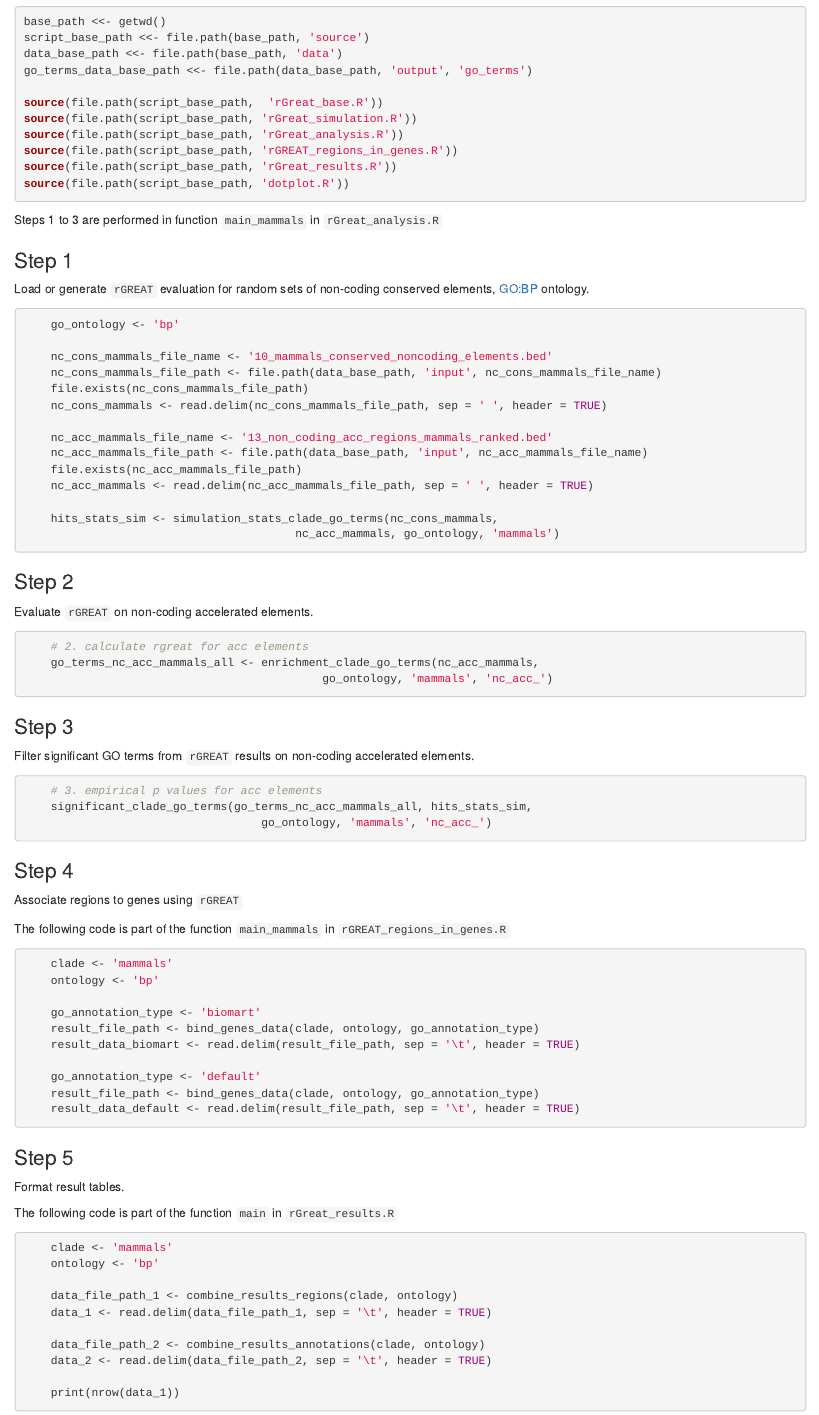
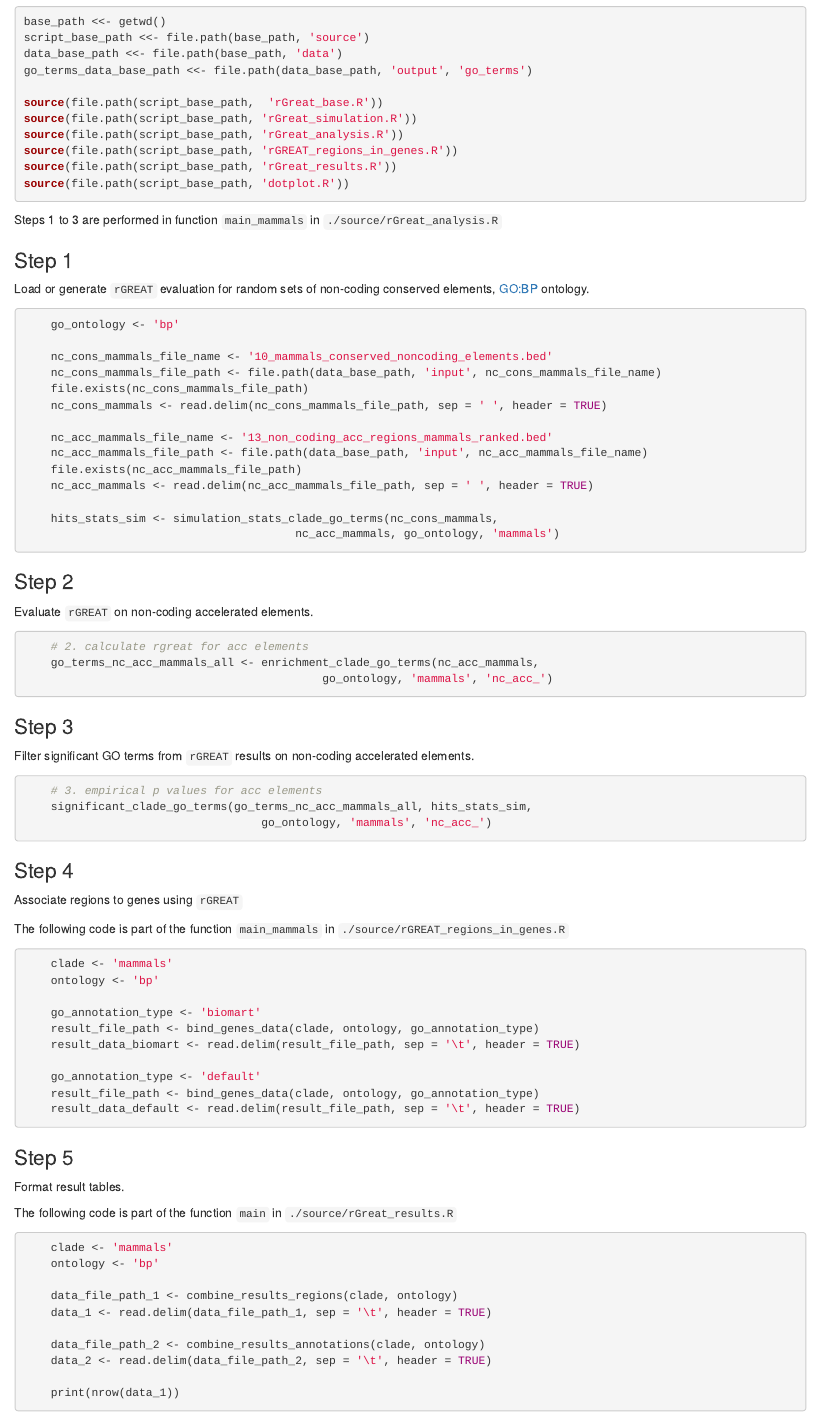
Before and after one commit to paulati/ncomms-24-47757, an R Markdown document (go_analysis/vignette.Rmd): the page in a window 1100 px wide, from 920 px down. The pictures show the output file go_analysis/vignette.html that the author committed with the source, opened offline.

Commit message:
vignette

````diff
--- a/go_analysis/vignette.Rmd
+++ b/go_analysis/vignette.Rmd
@@ -62,7 +62,7 @@ source(file.path(script_base_path, 'dotplot.R'))
 
 ```
 
-Steps 1 to 3 are performed in function `main_mammals` in `rGreat_analysis.R`
+Steps 1 to 3 are performed in function `main_mammals` in `./source/rGreat_analysis.R`
 
 ### Step 1
 
@@ -111,7 +111,7 @@ Filter significant GO terms from `rGREAT` results on non-coding accelerated elem
 
 Associate regions to genes using `rGREAT`
 
-The following code is part of the function `main_mammals` in `rGREAT_regions_in_genes.R`
+The following code is part of the function `main_mammals` in `./source/rGREAT_regions_in_genes.R`
 
 ```{r gene_annotation, echo = T, results = 'hide', message = FALSE}
 
@@ -133,7 +133,7 @@ The following code is part of the function `main_mammals` in `rGREAT_regions_in_
 
 Format result tables.
 
-The following code is part of the function `main` in `rGreat_results.R`
+The following code is part of the function `main` in `./source/rGreat_results.R`
 
 ```{r format}
     clade <- 'mammals'
````
Also changed, not shown: go_analysis/vignette.html, go_analysis/vignette.Rmd (2 more changed lines).
